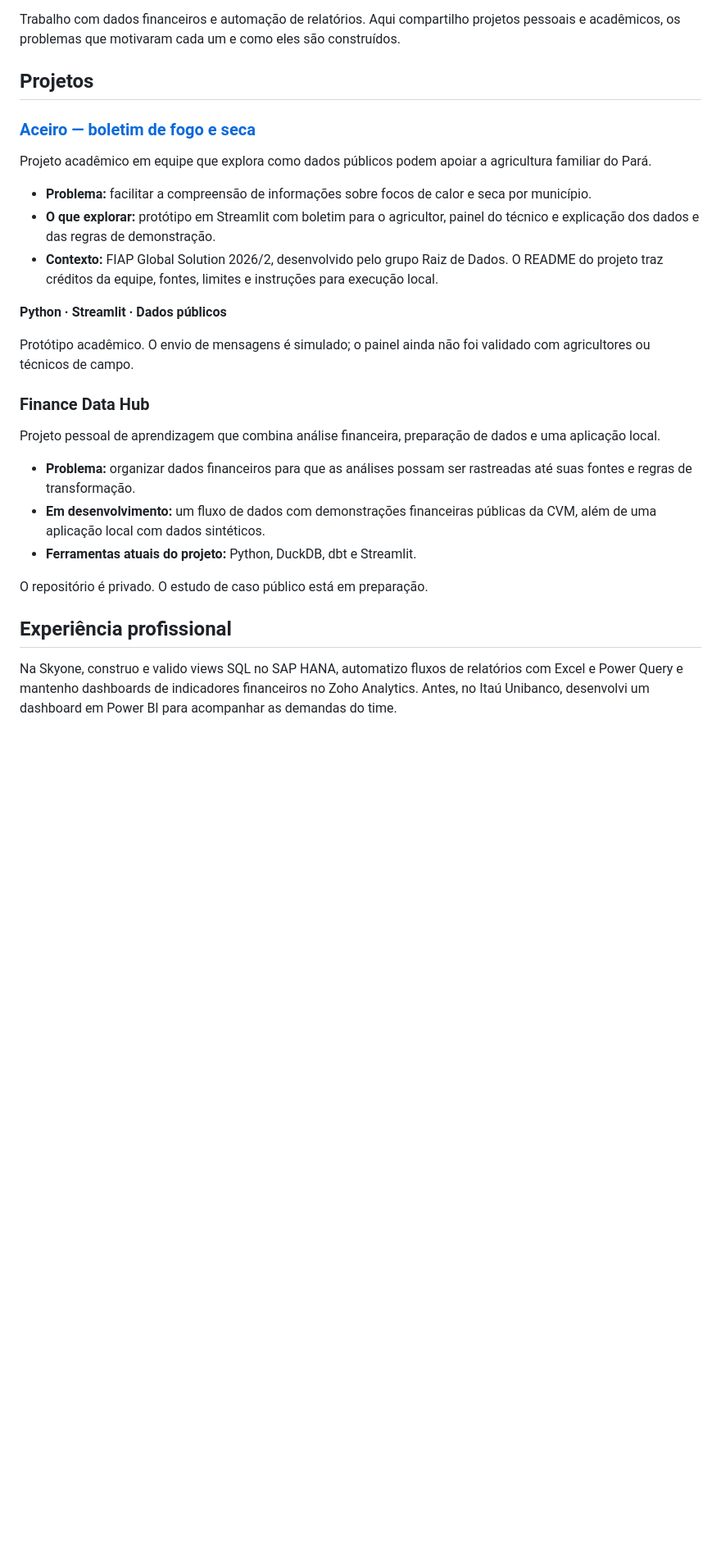
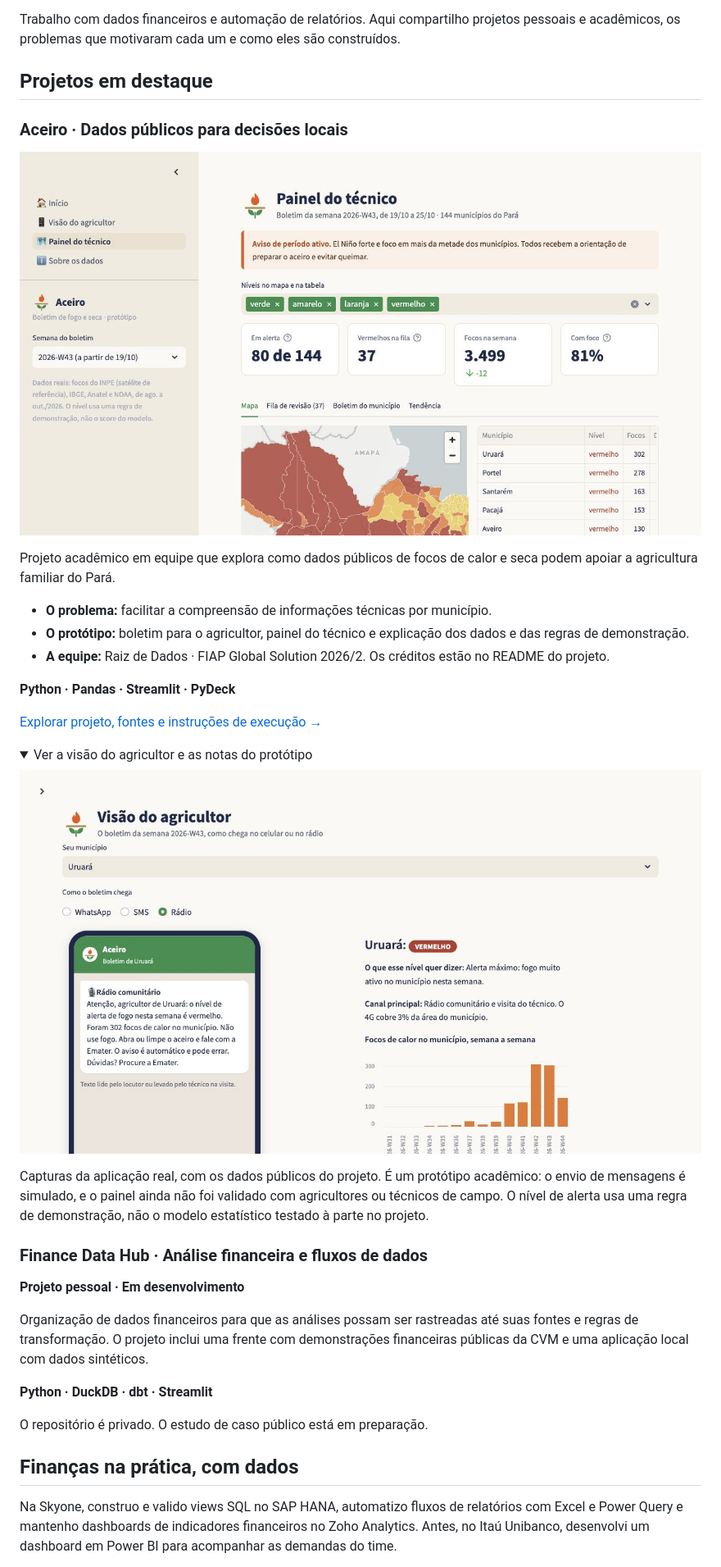
Before and after one commit to gustavo-araujo-barbosa/gustavo-araujo-barbosa, a Markdown page: README.pt-BR.md, the part around one of its changes. Shown at 82% size. Drawn GitHub-style; pictures changed too: assets/aceiro-bulletin.png (added), assets/aceiro-dashboard.png (added); folded sections open; blank space fills up the shorter version.

```diff
--- a/README.pt-BR.md
+++ b/README.pt-BR.md
@@ -8,31 +8,42 @@ Analista de FP&A na Skyone · Formado em Ciências Contábeis · Estudante de Da
 
 Trabalho com dados financeiros e automação de relatórios. Aqui compartilho projetos pessoais e acadêmicos, os problemas que motivaram cada um e como eles são construídos.
 
-## Projetos
+## Projetos em destaque
 
-### [Aceiro — boletim de fogo e seca](https://github.com/gustavo-araujo-barbosa/aceiro-painel)
+### Aceiro · Dados públicos para decisões locais
 
-Projeto acadêmico em equipe que explora como dados públicos podem apoiar a agricultura familiar do Pará.
+[![Aceiro — tela real do protótipo com painel do técnico, alertas por município e mapa](https://raw.githubusercontent.com/gustavo-araujo-barbosa/gustavo-araujo-barbosa/main/assets/aceiro-dashboard.png)](https://github.com/gustavo-araujo-barbosa/aceiro-painel)
 
-- **Problema:** facilitar a compreensão de informações sobre focos de calor e seca por município.
-- **O que explorar:** protótipo em Streamlit com boletim para o agricultor, painel do técnico e explicação dos dados e das regras de demonstração.
-- **Contexto:** FIAP Global Solution 2026/2, desenvolvido pelo grupo Raiz de Dados. O README do projeto traz créditos da equipe, fontes, limites e instruções para execução local.
+Projeto acadêmico em equipe que explora como dados públicos de focos de calor e seca podem apoiar a agricultura familiar do Pará.
 
-**Python · Streamlit · Dados públicos**
+- **O problema:** facilitar a compreensão de informações técnicas por município.
+- **O protótipo:** boletim para o agricultor, painel do técnico e explicação dos dados e das regras de demonstração.
+- **A equipe:** Raiz de Dados · FIAP Global Solution 2026/2. Os créditos estão no README do projeto.
 
-Protótipo acadêmico. O envio de mensagens é simulado; o painel ainda não foi validado com agricultores ou técnicos de campo.
+**Python · Pandas · Streamlit · PyDeck**
 
-### Finance Data Hub
+[Explorar projeto, fontes e instruções de execução →](https://github.com/gustavo-araujo-barbosa/aceiro-painel)
 
-Projeto pessoal de aprendizagem que combina análise financeira, preparação de dados e uma aplicação local.
+<details>
+<summary>Ver a visão do agricultor e as notas do protótipo</summary>
 
-- **Problema:** organizar dados financeiros para que as análises possam ser rastreadas até suas fontes e regras de transformação.
-- **Em desenvolvimento:** um fluxo de dados com demonstrações financeiras públicas da CVM, além de uma aplicação local com dados sintéticos.
-- **Ferramentas atuais do projeto:** Python, DuckDB, dbt e Streamlit.
+![Aceiro — tela real da visão do agricultor com boletim de rádio simulado e gráfico semanal](https://raw.githubusercontent.com/gustavo-araujo-barbosa/gustavo-araujo-barbosa/main/assets/aceiro-bulletin.png)
+
+Capturas da aplicação real, com os dados públicos do projeto. É um protótipo acadêmico: o envio de mensagens é simulado, e o painel ainda não foi validado com agricultores ou técnicos de campo. O nível de alerta usa uma regra de demonstração, não o modelo estatístico testado à parte no projeto.
+
+</details>
+
+### Finance Data Hub · Análise financeira e fluxos de dados
+
+**Projeto pessoal · Em desenvolvimento**
+
+Organização de dados financeiros para que as análises possam ser rastreadas até suas fontes e regras de transformação. O projeto inclui uma frente com demonstrações financeiras públicas da CVM e uma aplicação local com dados sintéticos.
+
+**Python · DuckDB · dbt · Streamlit**
 
 O repositório é privado. O estudo de caso público está em preparação.
 
-## Experiência profissional
+## Finanças na prática, com dados
 
 Na Skyone, construo e valido views SQL no SAP HANA, automatizo fluxos de relatórios com Excel e Power Query e mantenho dashboards de indicadores financeiros no Zoho Analytics. Antes, no Itaú Unibanco, desenvolvi um dashboard em Power BI para acompanhar as demandas do time.
 
```
Also changed, not shown: other parts of README.pt-BR.md (+7 -7 lines), README.md (+32 -21 lines), 1 other file.
